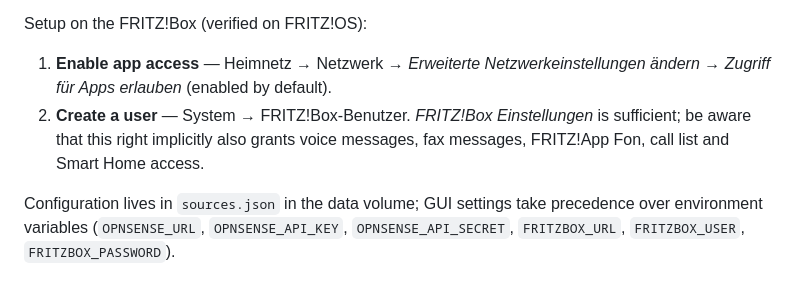
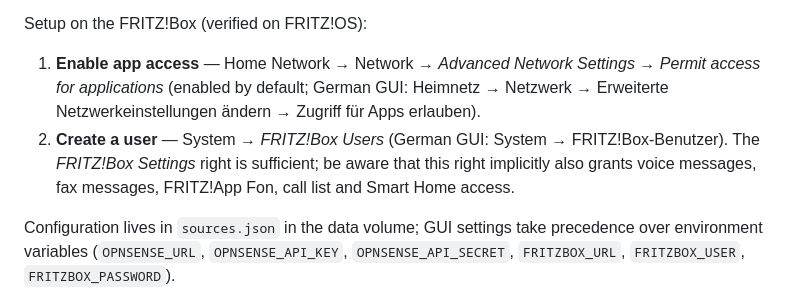
Before and after one commit to sirius3r/zentrix-dashboard, a Markdown page: README.md, the part around the change. GitHub-like rendering.

```diff
--- a/README.md
+++ b/README.md
@@ -176,13 +176,15 @@ unencrypted on port 49000 (use `https://…:49443` for TLS).
 
 Setup on the FRITZ!Box (verified on FRITZ!OS):
 
-1. **Enable app access** — Heimnetz → Netzwerk → *Erweiterte
-   Netzwerkeinstellungen ändern* → *Zugriff für Apps erlauben*
-   (enabled by default).
-2. **Create a user** — System → FRITZ!Box-Benutzer. *FRITZ!Box
-   Einstellungen* is sufficient; be aware that this right implicitly
-   also grants voice messages, fax messages, FRITZ!App Fon, call list
-   and Smart Home access.
+1. **Enable app access** — Home Network → Network → *Advanced
+   Network Settings* → *Permit access for applications*
+   (enabled by default; German GUI: Heimnetz → Netzwerk → Erweiterte
+   Netzwerkeinstellungen ändern → Zugriff für Apps erlauben).
+2. **Create a user** — System → *FRITZ!Box Users* (German GUI:
+   System → FRITZ!Box-Benutzer). The *FRITZ!Box Settings* right is
+   sufficient; be aware that this right implicitly also grants voice
+   messages, fax messages, FRITZ!App Fon, call list and Smart Home
+   access.
 
 Configuration lives in `sources.json` in the data volume; GUI settings take
 precedence over environment variables (`OPNSENSE_URL`, `OPNSENSE_API_KEY`,
```
Also changed, not shown: docs/fr/README.md (+8 -7 lines).
